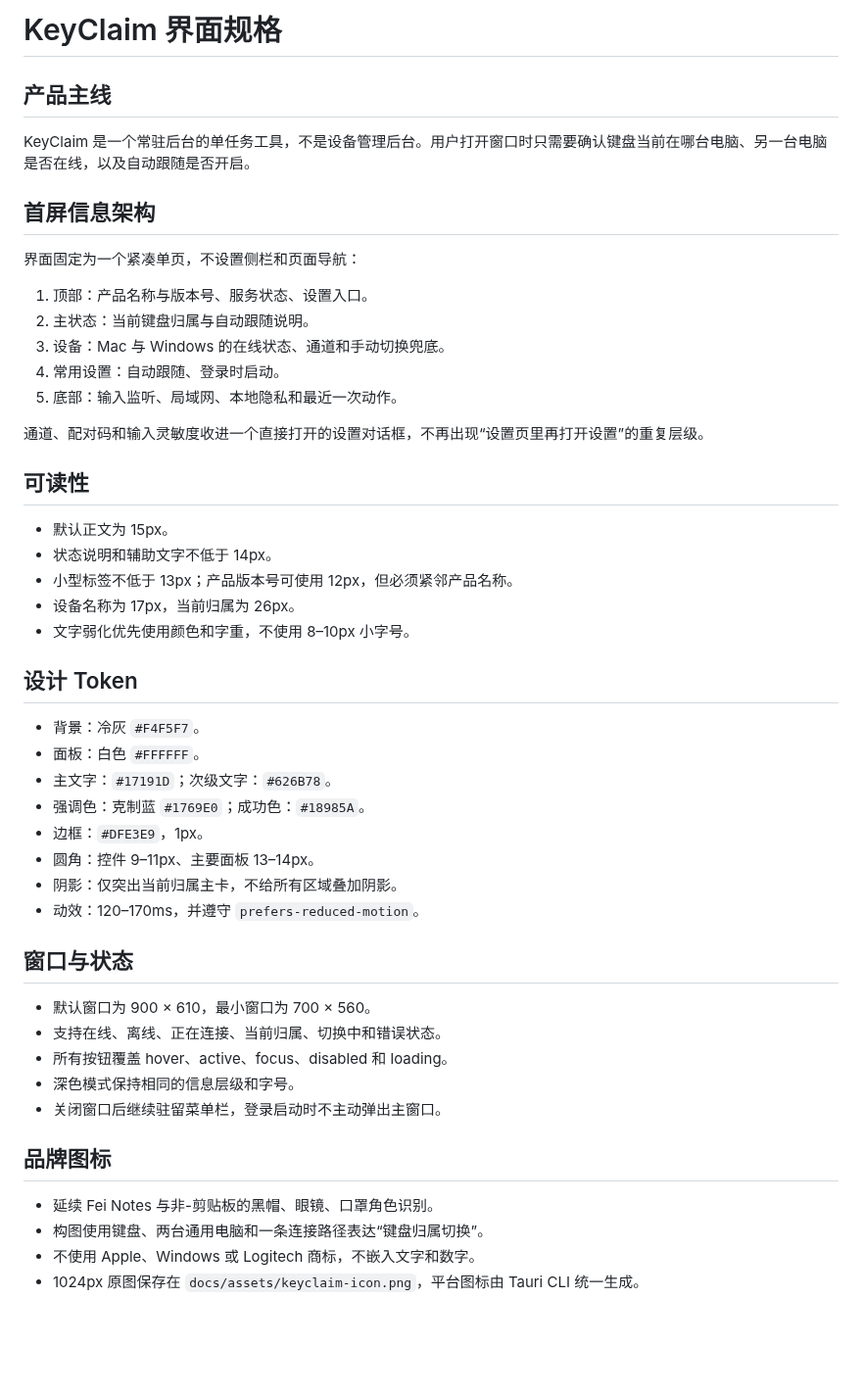
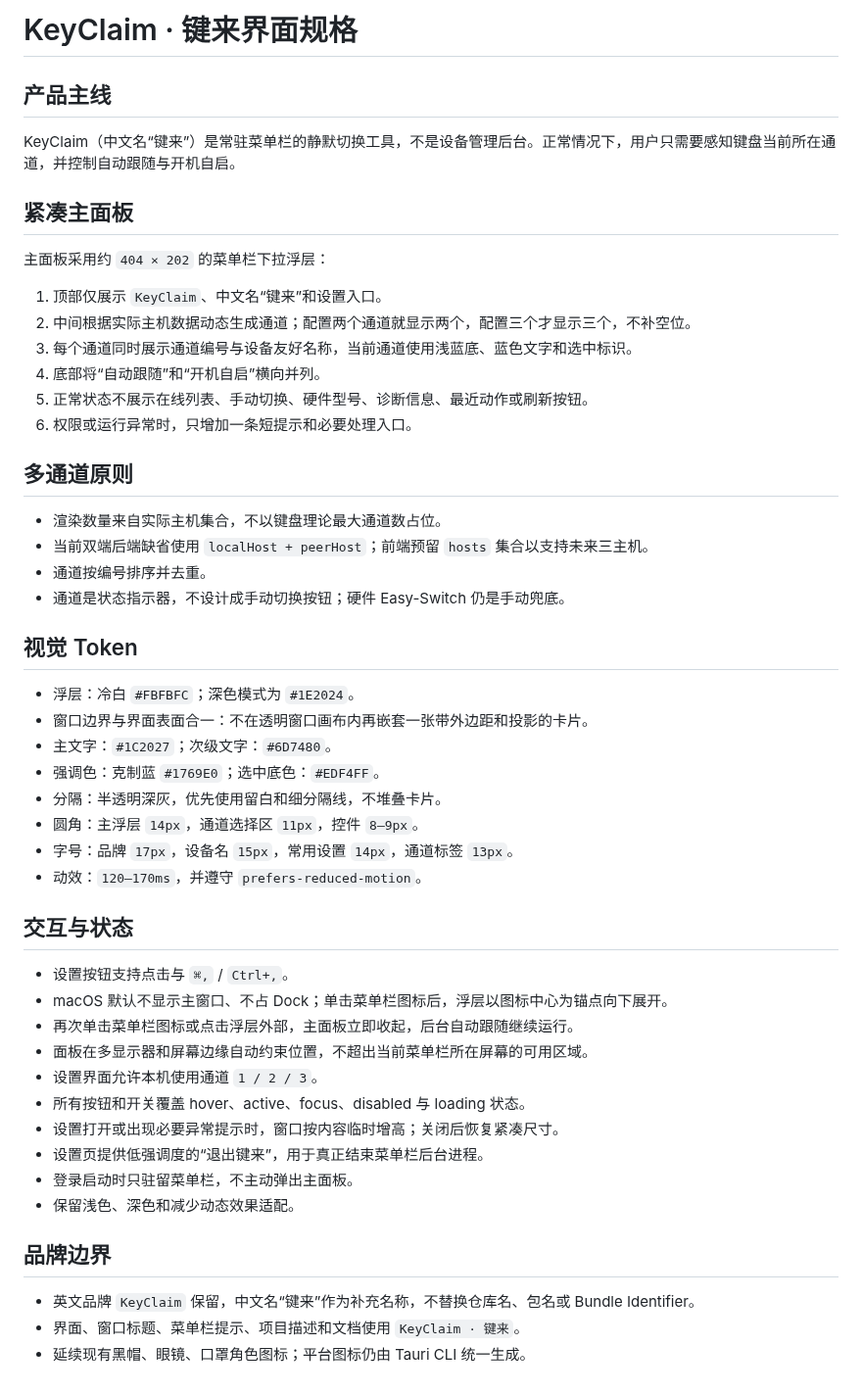
Before and after one commit to s840207702/KeyClaim, a Markdown page: docs/design/SPEC.md, the part around the change. Shown at 98% size. Rendered like a GitHub page; blank space fills up the shorter version.

```diff
--- a/docs/design/SPEC.md
+++ b/docs/design/SPEC.md
@@ -1,51 +1,53 @@
-# KeyClaim 界面规格
+# KeyClaim · 键来界面规格
 
 ## 产品主线
 
-KeyClaim 是一个常驻后台的单任务工具，不是设备管理后台。用户打开窗口时只需要确认键盘当前在哪台电脑、另一台电脑是否在线，以及自动跟随是否开启。
+KeyClaim（中文名“键来”）是常驻菜单栏的静默切换工具，不是设备管理后台。正常情况下，用户只需要感知键盘当前所在通道，并控制自动跟随与开机自启。
 
-## 首屏信息架构
+## 紧凑主面板
 
-界面固定为一个紧凑单页，不设置侧栏和页面导航：
+主面板采用约 `404 × 202` 的菜单栏下拉浮层：
 
-1. 顶部：产品名称与版本号、服务状态、设置入口。
-2. 主状态：当前键盘归属与自动跟随说明。
-3. 设备：Mac 与 Windows 的在线状态、通道和手动切换兜底。
-4. 常用设置：自动跟随、登录时启动。
-5. 底部：输入监听、局域网、本地隐私和最近一次动作。
+1. 顶部仅展示 `KeyClaim`、中文名“键来”和设置入口。
+2. 中间根据实际主机数据动态生成通道；配置两个通道就显示两个，配置三个才显示三个，不补空位。
+3. 每个通道同时展示通道编号与设备友好名称，当前通道使用浅蓝底、蓝色文字和选中标识。
+4. 底部将“自动跟随”和“开机自启”横向并列。
+5. 正常状态不展示在线列表、手动切换、硬件型号、诊断信息、最近动作或刷新按钮。
+6. 权限或运行异常时，只增加一条短提示和必要处理入口。
 
-通道、配对码和输入灵敏度收进一个直接打开的设置对话框，不再出现“设置页里再打开设置”的重复层级。
+## 多通道原则
 
-## 可读性
+- 渲染数量来自实际主机集合，不以键盘理论最大通道数占位。
+- 当前双端后端缺省使用 `localHost + peerHost`；前端预留 `hosts` 集合以支持未来三主机。
+- 通道按编号排序并去重。
+- 通道是状态指示器，不设计成手动切换按钮；硬件 Easy-Switch 仍是手动兜底。
 
-- 默认正文为 15px。
-- 状态说明和辅助文字不低于 14px。
-- 小型标签不低于 13px；产品版本号可使用 12px，但必须紧邻产品名称。
-- 设备名称为 17px，当前归属为 26px。
-- 文字弱化优先使用颜色和字重，不使用 8–10px 小字号。
+## 视觉 Token
 
-## 设计 Token
+- 浮层：冷白 `#FBFBFC`；深色模式为 `#1E2024`。
+- 窗口边界与界面表面合一：不在透明窗口画布内再嵌套一张带外边距和投影的卡片。
+- 主文字：`#1C2027`；次级文字：`#6D7480`。
+- 强调色：克制蓝 `#1769E0`；选中底色：`#EDF4FF`。
+- 分隔：半透明深灰，优先使用留白和细分隔线，不堆叠卡片。
+- 圆角：主浮层 `14px`，通道选择区 `11px`，控件 `8–9px`。
+- 字号：品牌 `17px`，设备名 `15px`，常用设置 `14px`，通道标签 `13px`。
+- 动效：`120–170ms`，并遵守 `prefers-reduced-motion`。
 
-- 背景：冷灰 `#F4F5F7`。
-- 面板：白色 `#FFFFFF`。
-- 主文字：`#17191D`；次级文字：`#626B78`。
-- 强调色：克制蓝 `#1769E0`；成功色：`#18985A`。
-- 边框：`#DFE3E9`，1px。
-- 圆角：控件 9–11px、主要面板 13–14px。
-- 阴影：仅突出当前归属主卡，不给所有区域叠加阴影。
-- 动效：120–170ms，并遵守 `prefers-reduced-motion`。
+## 交互与状态
 
-## 窗口与状态
+- 设置按钮支持点击与 `⌘,` / `Ctrl+,`。
+- macOS 默认不显示主窗口、不占 Dock；单击菜单栏图标后，浮层以图标中心为锚点向下展开。
+- 再次单击菜单栏图标或点击浮层外部，主面板立即收起，后台自动跟随继续运行。
+- 面板在多显示器和屏幕边缘自动约束位置，不超出当前菜单栏所在屏幕的可用区域。
+- 设置界面允许本机使用通道 `1 / 2 / 3`。
+- 所有按钮和开关覆盖 hover、active、focus、disabled 与 loading 状态。
+- 设置打开或出现必要异常提示时，窗口按内容临时增高；关闭后恢复紧凑尺寸。
+- 设置页提供低强调度的“退出键来”，用于真正结束菜单栏后台进程。
+- 登录启动时只驻留菜单栏，不主动弹出主面板。
+- 保留浅色、深色和减少动态效果适配。
 
-- 默认窗口为 900 × 610，最小窗口为 700 × 560。
-- 支持在线、离线、正在连接、当前归属、切换中和错误状态。
-- 所有按钮覆盖 hover、active、focus、disabled 和 loading。
-- 深色模式保持相同的信息层级和字号。
-- 关闭窗口后继续驻留菜单栏，登录启动时不主动弹出主窗口。
+## 品牌边界
 
-## 品牌图标
-
-- 延续 Fei Notes 与非-剪贴板的黑帽、眼镜、口罩角色识别。
-- 构图使用键盘、两台通用电脑和一条连接路径表达“键盘归属切换”。
-- 不使用 Apple、Windows 或 Logitech 商标，不嵌入文字和数字。
-- 1024px 原图保存在 `docs/assets/keyclaim-icon.png`，平台图标由 Tauri CLI 统一生成。
+- 英文品牌 `KeyClaim` 保留，中文名“键来”作为补充名称，不替换仓库名、包名或 Bundle Identifier。
+- 界面、窗口标题、菜单栏提示、项目描述和文档使用 `KeyClaim · 键来`。
+- 延续现有黑帽、眼镜、口罩角色图标；平台图标仍由 Tauri CLI 统一生成。
```
Also changed, not shown: README.md (+15 -14 lines), docs/ARCHITECTURE.md (+6 -4 lines), docs/assets/keyclaim-home.png, 16 other files.
